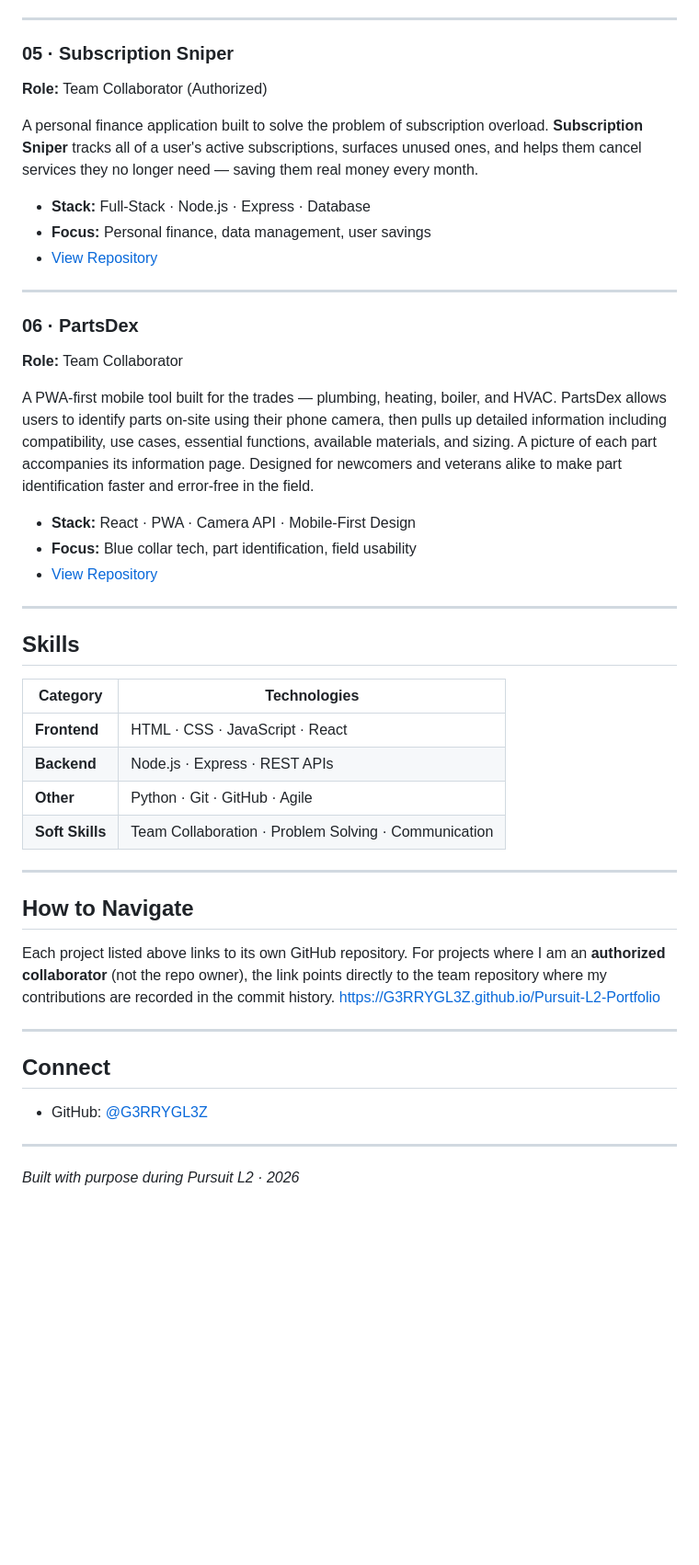
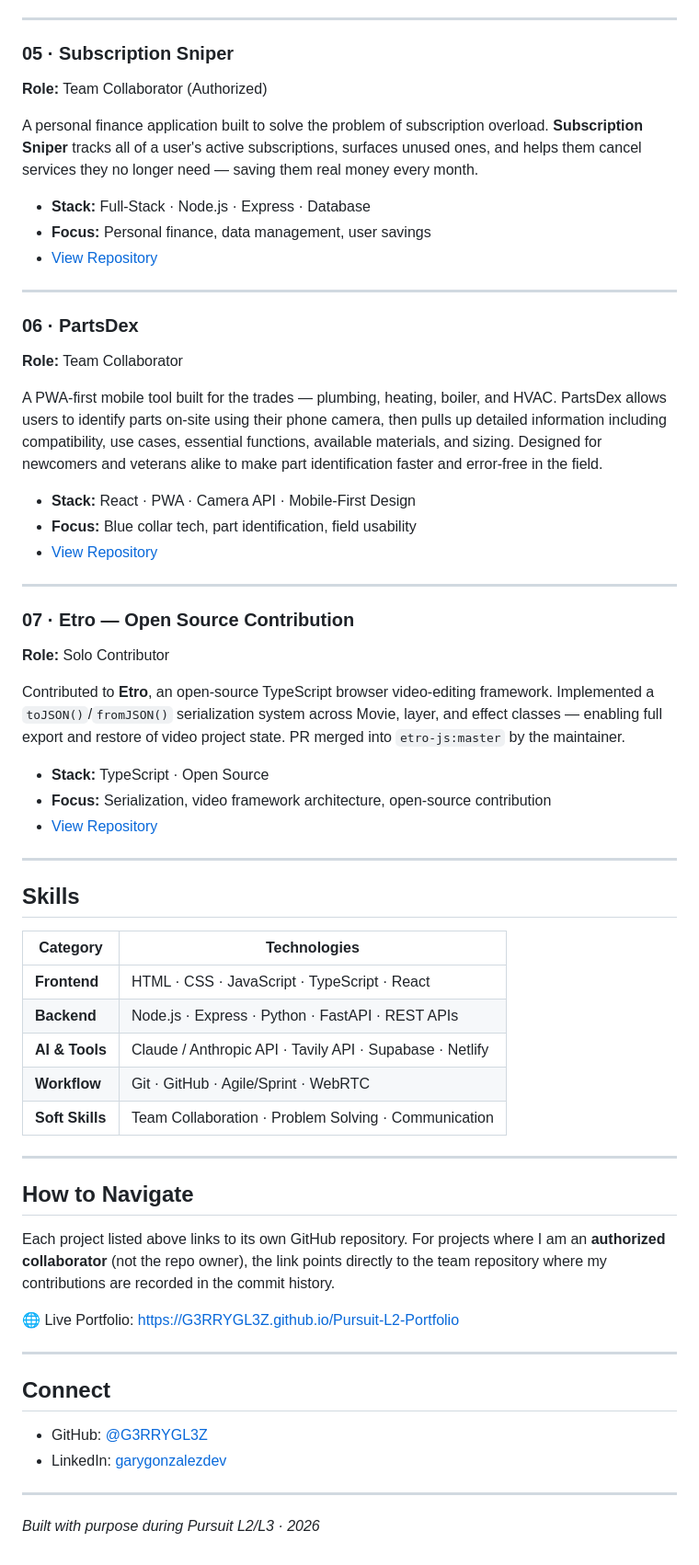
Before and after one commit to G3RRYGL3Z/Pursuit-L2-Portfolio, a Markdown page: README.md, the part around one of its changes. Shown at 92% size. Drawn GitHub-style; blank space fills up the shorter version.

Commit message:
Revise README for Pursuit L2/L3 and new projects
Updated portfolio to reflect Pursuit L2/L3 training and added open-source contributions.

```diff
--- a/README.md
+++ b/README.md
@@ -66,6 +71,7 @@ A deep architectural study and rebuild of **Zoom** — the goal was to fully dec
 ---
 
 ### 05 · Subscription Sniper
+
 **Role:** Team Collaborator (Authorized)
 
 A personal finance application built to solve the problem of subscription overload. **Subscription Sniper** tracks all of a user's active subscriptions, surfaces unused ones, and helps them cancel services they no longer need — saving them real money every month.
@@ -77,9 +83,10 @@ A personal finance application built to solve the problem of subscription overlo
 ---
 
 ### 06 · PartsDex
+
 **Role:** Team Collaborator
 
-A PWA-first mobile tool built for the trades — plumbing, heating, boiler, and HVAC. PartsDex allows users to identify parts on-site using their phone camera, then pulls up detailed information including compatibility, use cases, essential functions, available materials, and sizing. A picture of each part accompanies its information page. Designed for newcomers and veterans alike to make part identification faster and error-free in the field.
+A PWA-first mobile tool built for the trades — plumbing, heating, boiler, and HVAC. PartsDex allows users to identify parts on-site using their phone camera, then pulls up detailed information including compatibility, use cases, essential functions, available materials, and sizing. Designed for newcomers and veterans alike to make part identification faster and error-free in the field.
 
 - **Stack:** React · PWA · Camera API · Mobile-First Design
 - **Focus:** Blue collar tech, part identification, field usability
@@ -87,29 +94,43 @@ A PWA-first mobile tool built for the trades — plumbing, heating, boiler, and
 
 ---
 
+### 07 · Etro — Open Source Contribution
+
+**Role:** Solo Contributor
+
+Contributed to **Etro**, an open-source TypeScript browser video-editing framework. Implemented a `toJSON()`/`fromJSON()` serialization system across Movie, layer, and effect classes — enabling full export and restore of video project state. PR merged into `etro-js:master` by the maintainer.
+
+- **Stack:** TypeScript · Open Source
+- **Focus:** Serialization, video framework architecture, open-source contribution
+- [View Repository](https://github.com/etro-js/etro)
+
+---
+
 ## Skills
 
-| Category | Technologies |
-|---|---|
-| **Frontend** | HTML · CSS · JavaScript · React |
-| **Backend** | Node.js · Express · REST APIs |
-| **Other** | Python · Git · GitHub · Agile |
-| **Soft Skills** | Team Collaboration · Problem Solving · Communication |
+| Category        | Technologies                                                              |
+| --------------- | ------------------------------------------------------------------------- |
+| **Frontend**    | HTML · CSS · JavaScript · TypeScript · React                              |
+| **Backend**     | Node.js · Express · Python · FastAPI · REST APIs                          |
+| **AI & Tools**  | Claude / Anthropic API · Tavily API · Supabase · Netlify                  |
+| **Workflow**    | Git · GitHub · Agile/Sprint · WebRTC                                      |
+| **Soft Skills** | Team Collaboration · Problem Solving · Communication                      |
 
 ---
 
 ## How to Navigate
 
 Each project listed above links to its own GitHub repository. For projects where I am an **authorized collaborator** (not the repo owner), the link points directly to the team repository where my contributions are recorded in the commit history.
-https://G3RRYGL3Z.github.io/Pursuit-L2-Portfolio
 
+🌐 Live Portfolio: [https://G3RRYGL3Z.github.io/Pursuit-L2-Portfolio](https://G3RRYGL3Z.github.io/Pursuit-L2-Portfolio)
 
 ---
 
 ## Connect
 
 - GitHub: [@G3RRYGL3Z](https://github.com/G3RRYGL3Z)
+- LinkedIn: [garygonzalezdev](https://linkedin.com/in/garygonzalezdev)
 
 ---
 
-*Built with purpose during Pursuit L2 · 2026*
+*Built with purpose during Pursuit L2/L3 · 2026*
```
Also changed, not shown: other parts of README.md (+8 -3 lines).
